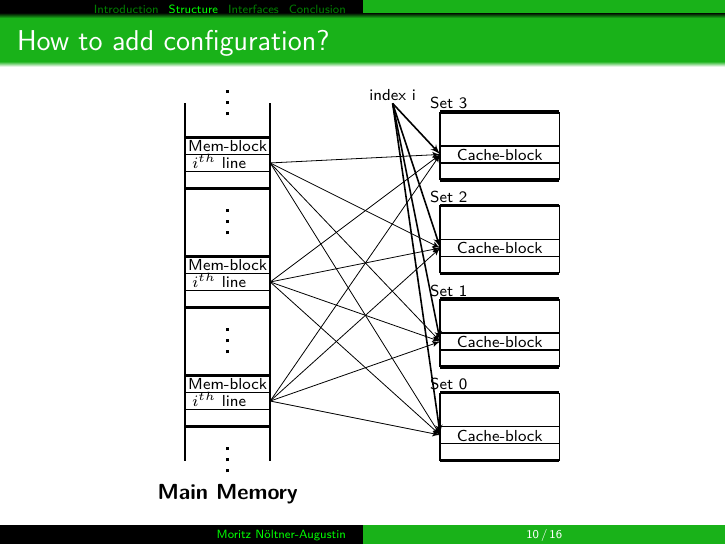
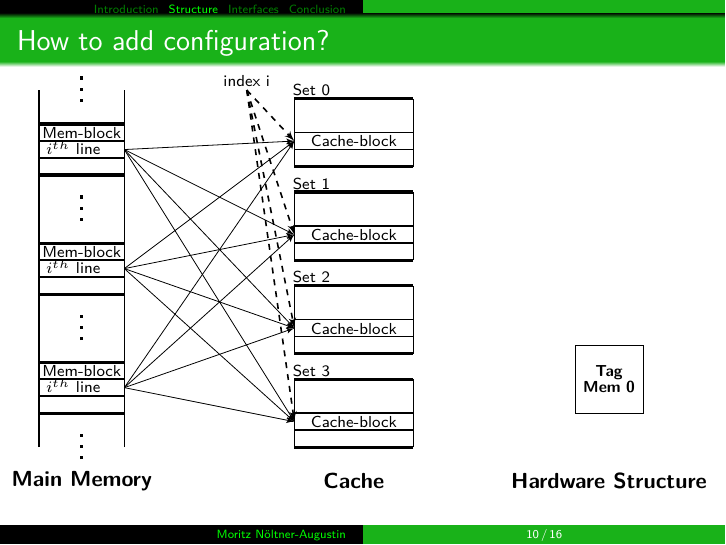
Before and after one commit to mox-mox/Seminar_computer_engineering, LaTeX slides (presentation/2017-Moritz_Noeltner-Augustin_RISCV_Presentation.tex, which reads material/latex-add-ins/common.tex, material/latex-add-ins/image_sources/image1.tex): page 15 of 22. Compiled offline with XeLaTeX; a missing font is replaced by an installed copy or a similar font; a LaTeX package or settings file that is missing is left out.

Commit message:
Working on the visualisation of the cache.

```diff
--- a/material/latex-add-ins/common.tex
+++ b/material/latex-add-ins/common.tex
@@ -9,27 +10,26 @@
 
 % for double arrows a la chef
 % adapt line thickness and line width, if needed
-\tikzstyle{vecArrow} = [thick, decoration={markings,mark=at position
-   1 with {\arrow[semithick]{open triangle 60}}},
-   double distance=1.4pt, shorten >= 5.5pt,
-   preaction = {decorate},
-   postaction = {draw,line width=1.4pt, white,shorten >= 4.5pt}]
-\tikzstyle{innerWhite} = [semithick, white,line width=1.4pt, shorten >= 4.5pt]
+%\tikzstyle{vecArrow} = [thick, decoration={markings,mark=at position
+%   1 with {\arrow[semithick]{open triangle 60}}},
+%   double distance=1.4pt, shorten >= 5.5pt,
+%   preaction = {decorate},
+%   postaction = {draw,line width=1.4pt, white,shorten >= 4.5pt}]
+%\tikzstyle{innerWhite} = [semithick, white,line width=1.4pt, shorten >= 4.5pt]
+
+
+%\tikzstyle{mynode} = [rectangle,rounded corners,draw=black,top color=white, bottom color=white!50,very thick, inner sep=1em, minimum size=3em, text centered]
+%\tikzstyle{invnode} = [inner sep=0,minimum size=0]
+%
+%\tikzstyle{abstract}=[rectangle, draw=black, rounded corners, fill=blue!40, drop shadow, text centered, anchor=north, text=white, text width=3cm]
+%\tikzstyle{comment}=[rectangle, draw=black, rounded corners, fill=green, drop shadow, text centered, anchor=north, text=white, text width=3cm]
+%\tikzstyle{myarrow}=[->, >=open triangle 90, thick]
+%\tikzstyle{line}=[-, thick]
+
 
 \tikzset{font={\fontsize{8pt}{7}\selectfont}}
-%\tikzset{font={\fontsize{14pt}{7}\selectfont}}
 \tikzset{every picture/.append style={scale=0.1}}
 
-\tikzstyle{mynode} = [rectangle,rounded corners,draw=black,top color=white, bottom color=white!50,very thick, inner sep=1em, minimum size=3em, text centered]
-\tikzstyle{invnode} = [inner sep=0,minimum size=0]
 
-\tikzstyle{abstract}=[rectangle, draw=black, rounded corners, fill=blue!40, drop shadow, text centered, anchor=north, text=white, text width=3cm]
-\tikzstyle{comment}=[rectangle, draw=black, rounded corners, fill=green, drop shadow, text centered, anchor=north, text=white, text width=3cm]
-\tikzstyle{myarrow}=[->, >=open triangle 90, thick]
-\tikzstyle{line}=[-, thick]
-
-
-
-
-\usepackage{etex}
+\usepackage{etex} %% Cool Stuff, see http://tex.stackexchange.com/a/36721/69074 : \foreach \i in {0,...,\number\numexpr\memBlocks-1\relax}
 \newcommand{\CC}{C\nolinebreak\hspace{-.05em}\raisebox{.4ex}{\tiny\bf +}\nolinebreak\hspace{-.03em}\raisebox{.4ex}{\tiny\bf +}}
--- a/material/latex-add-ins/image_sources/image1.tex
+++ b/material/latex-add-ins/image_sources/image1.tex
@@ -42,17 +38,18 @@
 	\coordinate (cacheB) at ($ (cacheA) + (2*\cacheWidth,0) $);
 	\coordinate(cacheHint) at ($ (cacheA) + (-0.8*\cacheWidth,220) $);
 	\node at ($ (cacheHint) + (0,5) $) {index i};
+	\node[font=\normalsize] at ($ (cacheA) + (\cacheWidth,-10) $) {\textbf{Cache}};
 
 	\foreach \i in {0,...,\number\numexpr\ways-1\relax}
 	{
-		\pgfmathsetmacro{\y}{10+\i*55};
+		\pgfmathsetmacro{\y}{175-\i*55};
 		\draw[-, >=latex',       thick] ($ (cacheA) + (0,\y)    $) to                                ($ (cacheA) + (0,\y+40) $);
 		\draw[-, >=latex',       thick] ($ (cacheB) + (0,\y)    $) to                                ($ (cacheB) + (0,\y+40) $);
 		\draw[-, >=latex', ultra thick] ($ (cacheA) + (0,\y)    $) to                                ($ (cacheB) + (0,\y)    $);
 		\draw[-, >=latex',       thick] ($ (cacheA) + (0,\y+10) $) to node[above=-0.10] {Cache-block}($ (cacheB) + (0,\y+10) $);
 		\draw[-, >=latex',       thick] ($ (cacheA) + (0,\y+20) $) to                                ($ (cacheB) + (0,\y+20) $);
 		\draw[-, >=latex', ultra thick] ($ (cacheA) + (0,\y+40) $) to                                ($ (cacheB) + (0,\y+40) $);
-		\node at ($ (cacheA) + (5,\y+45) $) {Set \i};
+		\node at ($ (cacheA) + (10,\y+45) $) {Set \i};
 
 		\foreach \i in {0,...,\number\numexpr\memBlocks-1\relax}
 		{
@@ -60,9 +57,23 @@
 			\draw[->, >=latex'] ($ (memB) + (0,\yy)    $) to                       ($ (cacheA) + (0,\y+15)    $);
 		}
 
-		\draw[->, >=latex', thick] (cacheHint) to                       ($ (cacheA) + (0,\y+15)    $);
+		\draw[->, >=latex', thick, dashed] (cacheHint) to                       ($ (cacheA) + (0,\y+15)    $);
     }
 	%}}}
 
 
+	%{{{ Hardware
+
+	\coordinate (hwA) at ($ (cacheA) + (150,0) $);
+	\node[font=\normalsize] at ($ (hwA) + (\cacheWidth,-10) $) {\textbf{Hardware Structure}};
+
+	\node[text width=40, align=center](tm0) at ($ (hwA) + (\cacheWidth,50) $) {\textbf{Tag \\ Mem~0}};
+	\draw ($ (tm0) + (-20,-20) $) rectangle ($ (tm0) + (20,20) $);
+
+	%\draw ($ (hwA) + (\cacheWidth,50) $) rectangle +(40,40) node[midway, text width=6] (tm0) {Tag Mem~0};
+	%\node[draw, fit={($ (hwA) + (\cacheWidth,50) $) ($ (hwA) + (\cacheWidth+40,50+40) $)}, inner sep=0pt, label=center:Tag Mem~0] (A) {};
+
+	%}}}
+
+
 \end{tikzpicture}
--- a/presentation/2017-Moritz_Noeltner-Augustin_RISCV_Presentation.tex
+++ b/presentation/2017-Moritz_Noeltner-Augustin_RISCV_Presentation.tex
@@ -190,7 +190,17 @@ postaction = {draw,line width=1.4pt, white,shorten >= 4.5pt}]
 
 %}}}
 
+%{{{ Fullpage
+
+\newenvironment{fullpage}[0]{%
+	\begin{list}{}{%
+		\setlength{\leftmargin}{-10mm}%
+		\setlength{\rightmargin}{-10mm}%
+		\vspace*{-10pt}
+		}%
+\item[]}{\end{list}}
 %}}}
+
 
 %{{{ Title
 
@@ -366,11 +379,10 @@ postaction = {draw,line width=1.4pt, white,shorten >= 4.5pt}]
 
 %{{{
 \begin{frame}{How to add configuration?}
-	\begin{figure}
+	\begin{fullpage}
 		\centering
 		\inputimage{image1}
-		\source{\url{http://www.anandtech.com/show/2354/2}}
-	\end{figure}
+	\end{fullpage}
 \end{frame}
 %}}}
 
```
Also changed, not shown: material/latex-add-ins/image_sources/image2.tex (+62 -62 lines), material/latex-add-ins/common.tex (1 more changed lines), material/latex-add-ins/image_sources/image1.tex (4 more changed lines), presentation/2017-Moritz_Noeltner-Augustin_RISCV_Presentation.tex (3 more changed lines).
